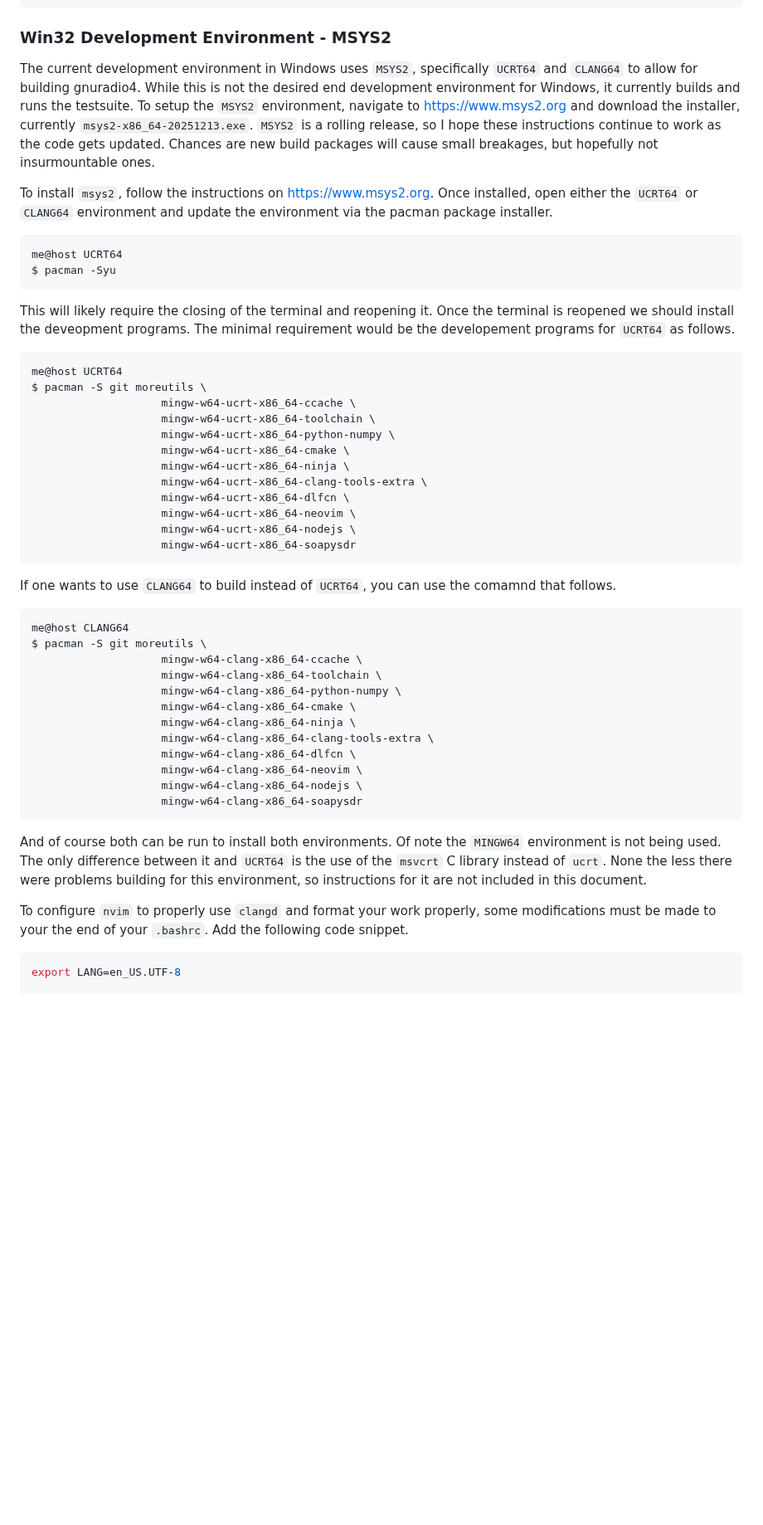
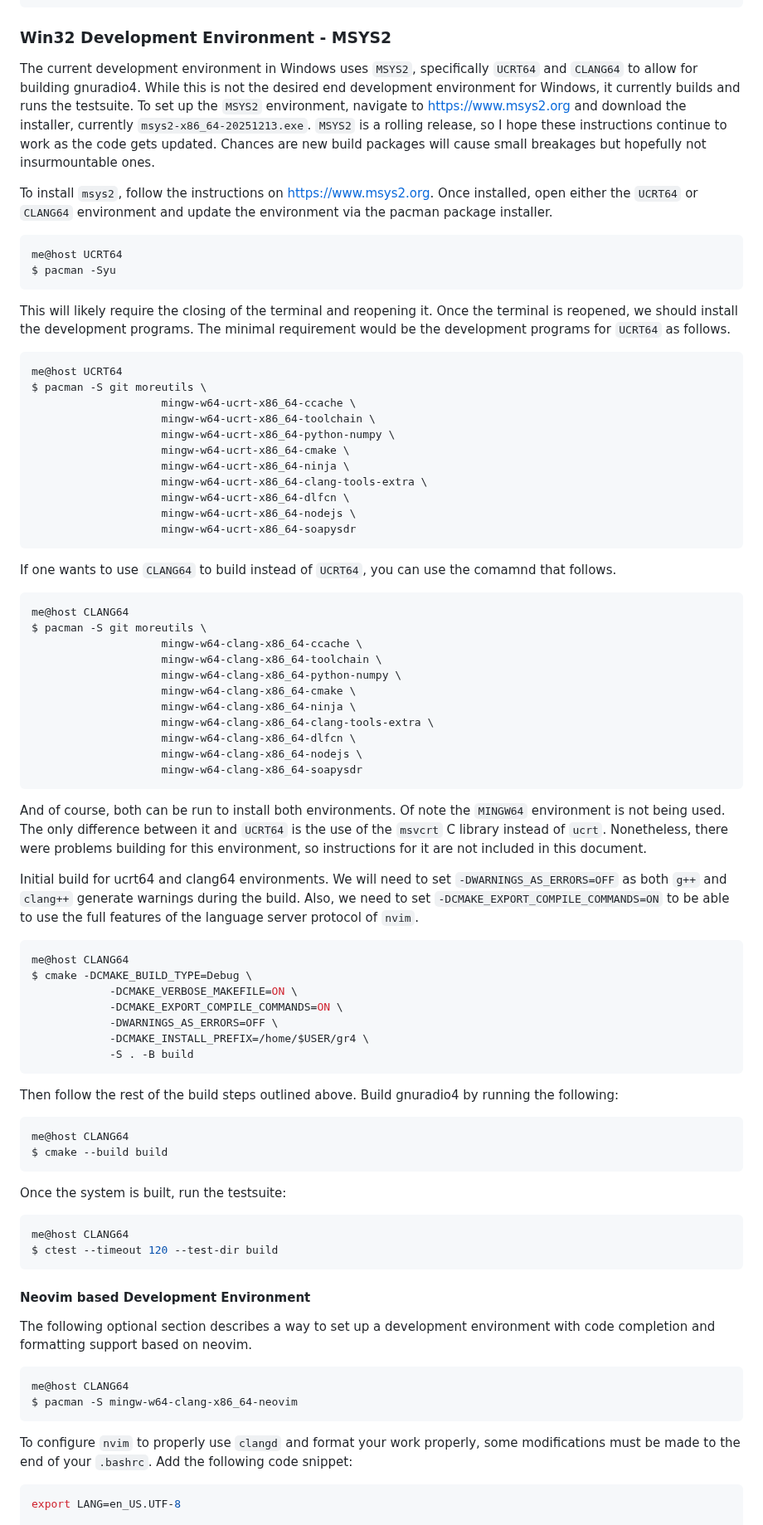
Before and after one commit to fair-acc/gnuradio4, a Markdown page: DEVELOPMENT.md, the part around one of its changes. Shown at 83% size. Drawn GitHub-style; blank space fills up the shorter version.

Commit message:
DEVELOPMENT.md: light restructure
Main change is to put the optional neovim setup into a separate section.
Fixes typos and formatting.

Signed-off-by: Alexander Krimm <A.Krimm@gsi.de>

````diff
--- a/DEVELOPMENT.md
+++ b/DEVELOPMENT.md
@@ -54,16 +61,23 @@ me@host$ ctest --test-dir build
 
 ### Win32 Development Environment - MSYS2
 
-The current development environment in Windows uses `MSYS2`, specifically `UCRT64` and `CLANG64` to allow for building gnuradio4.  While this is not the desired end development environment for Windows, it currently builds and runs the testsuite.  To setup the `MSYS2` environment, navigate to https://www.msys2.org and download the installer, currently `msys2-x86_64-20251213.exe`.  `MSYS2` is a rolling release, so I hope these instructions continue to work as the code gets updated.  Chances are new build packages will cause small breakages, but hopefully not insurmountable ones.
+The current development environment in Windows uses `MSYS2`, specifically `UCRT64` and `CLANG64` to allow for building gnuradio4.
+While this is not the desired end development environment for Windows, it currently builds and runs the testsuite.
+To set up the `MSYS2` environment, navigate to https://www.msys2.org and download the installer, currently `msys2-x86_64-20251213.exe`.
+`MSYS2` is a rolling release, so I hope these instructions continue to work as the code gets updated.
+Chances are new build packages will cause small breakages but hopefully not insurmountable ones.
 
-To install `msys2`, follow the instructions on https://www.msys2.org.  Once installed, open either the `UCRT64` or `CLANG64` environment and update the environment via the pacman package installer.
+To install `msys2`, follow the instructions on https://www.msys2.org.
+Once installed, open either the `UCRT64` or `CLANG64` environment and update the environment via the pacman package installer.
 
 ```bash
 me@host UCRT64
 $ pacman -Syu
 ```
 
-This will likely require the closing of the terminal and reopening it.  Once the terminal is reopened we should install the deveopment programs.  The minimal requirement would be the developement programs for `UCRT64` as follows.
+This will likely require the closing of the terminal and reopening it.
+Once the terminal is reopened, we should install the development programs.
+The minimal requirement would be the development programs for `UCRT64` as follows.
 
 ```bash
 me@host UCRT64
@@ -75,7 +89,6 @@ $ pacman -S git moreutils \
                     mingw-w64-ucrt-x86_64-ninja \
                     mingw-w64-ucrt-x86_64-clang-tools-extra \
                     mingw-w64-ucrt-x86_64-dlfcn \
-                    mingw-w64-ucrt-x86_64-neovim \
                     mingw-w64-ucrt-x86_64-nodejs \
                     mingw-w64-ucrt-x86_64-soapysdr
 ```
@@ -92,14 +105,55 @@ $ pacman -S git moreutils \
                     mingw-w64-clang-x86_64-ninja \
                     mingw-w64-clang-x86_64-clang-tools-extra \
                     mingw-w64-clang-x86_64-dlfcn \
-                    mingw-w64-clang-x86_64-neovim \
                     mingw-w64-clang-x86_64-nodejs \
                     mingw-w64-clang-x86_64-soapysdr
 ```
 
-And of course both can be run to install both environments.  Of note the `MINGW64` environment is not being used.  The only difference between it and `UCRT64` is the use of the `msvcrt` C library instead of `ucrt`.  None the less there were problems building for this environment, so instructions for it are not included in this document.
+And of course, both can be run to install both environments.
+Of note the `MINGW64` environment is not being used.
+The only difference between it and `UCRT64` is the use of the `msvcrt` C library instead of `ucrt`.
+Nonetheless, there were problems building for this environment, so instructions for it are not included in this document.
 
-To configure `nvim` to properly use `clangd` and format your work properly, some modifications must be made to your the end of your `.bashrc`.  Add the following code snippet.
+Initial build for ucrt64 and clang64 environments.
+We will need to set `-DWARNINGS_AS_ERRORS=OFF` as both `g++` and `clang++` generate warnings during the build.
+Also, we need to set `-DCMAKE_EXPORT_COMPILE_COMMANDS=ON` to be able to use the full features of the language server protocol of `nvim`.
+
+```bash
+me@host CLANG64
+$ cmake -DCMAKE_BUILD_TYPE=Debug \
+            -DCMAKE_VERBOSE_MAKEFILE=ON \
+            -DCMAKE_EXPORT_COMPILE_COMMANDS=ON \
+            -DWARNINGS_AS_ERRORS=OFF \
+            -DCMAKE_INSTALL_PREFIX=/home/$USER/gr4 \
+            -S . -B build
+```
+
+Then follow the rest of the build steps outlined above.
+Build gnuradio4 by running the following:
+
+```bash
+me@host CLANG64
+$ cmake --build build
+```
+
+Once the system is built, run the testsuite:
+
+```bash
+me@host CLANG64
+$ ctest --timeout 120 --test-dir build
+```
+
+#### Neovim based Development Environment
+
+The following optional section describes a way to set up a development environment with code completion and formatting support based on neovim.
+
+```bash
+me@host CLANG64
+$ pacman -S mingw-w64-clang-x86_64-neovim
+```
+
+To configure `nvim` to properly use `clangd` and format your work properly, some modifications must be made to the end of your `.bashrc`.
+Add the following code snippet:
 
 ```bash
 export LANG=en_US.UTF-8
````
Also changed, not shown: other parts of DEVELOPMENT.md (+14 -28 lines).
